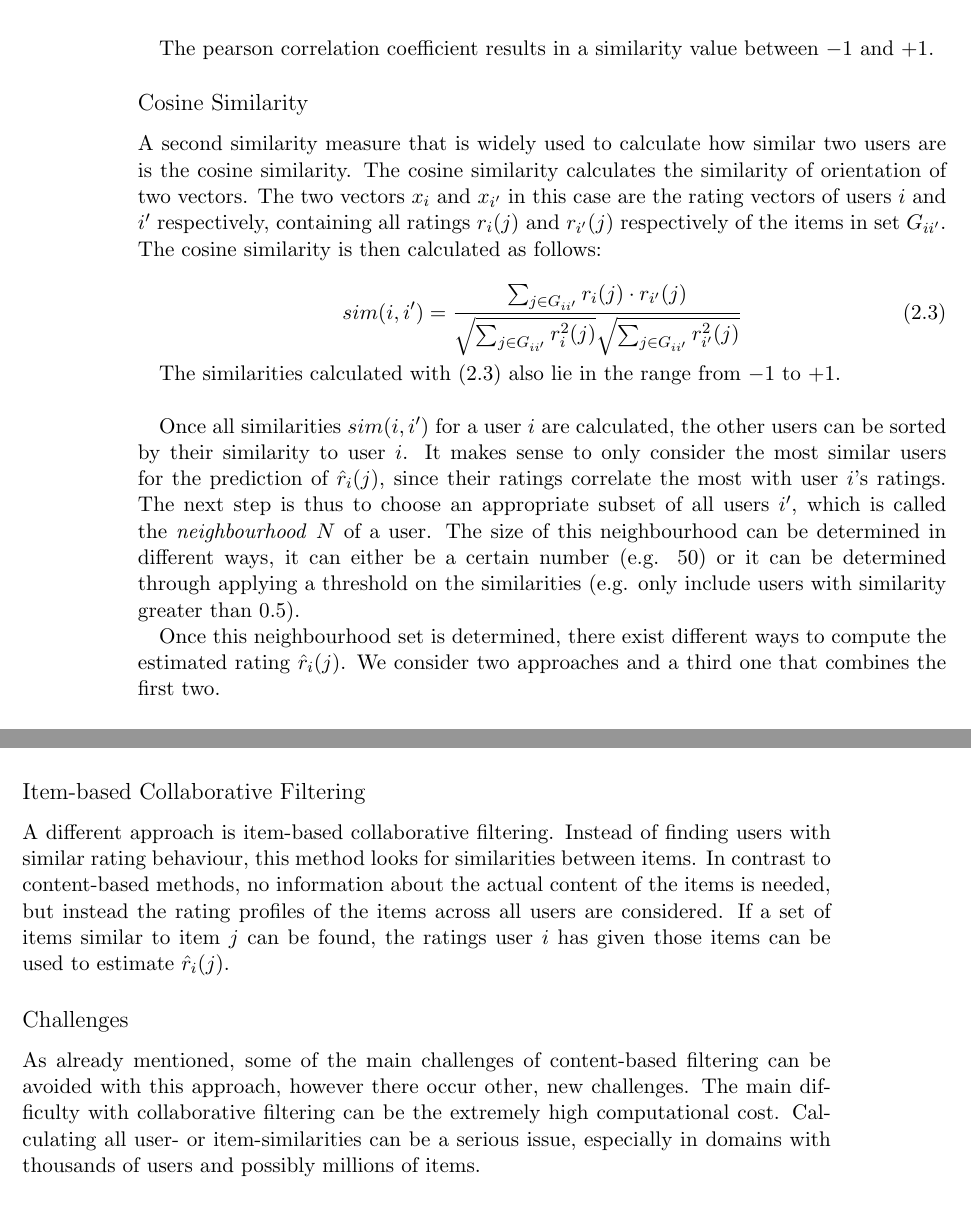
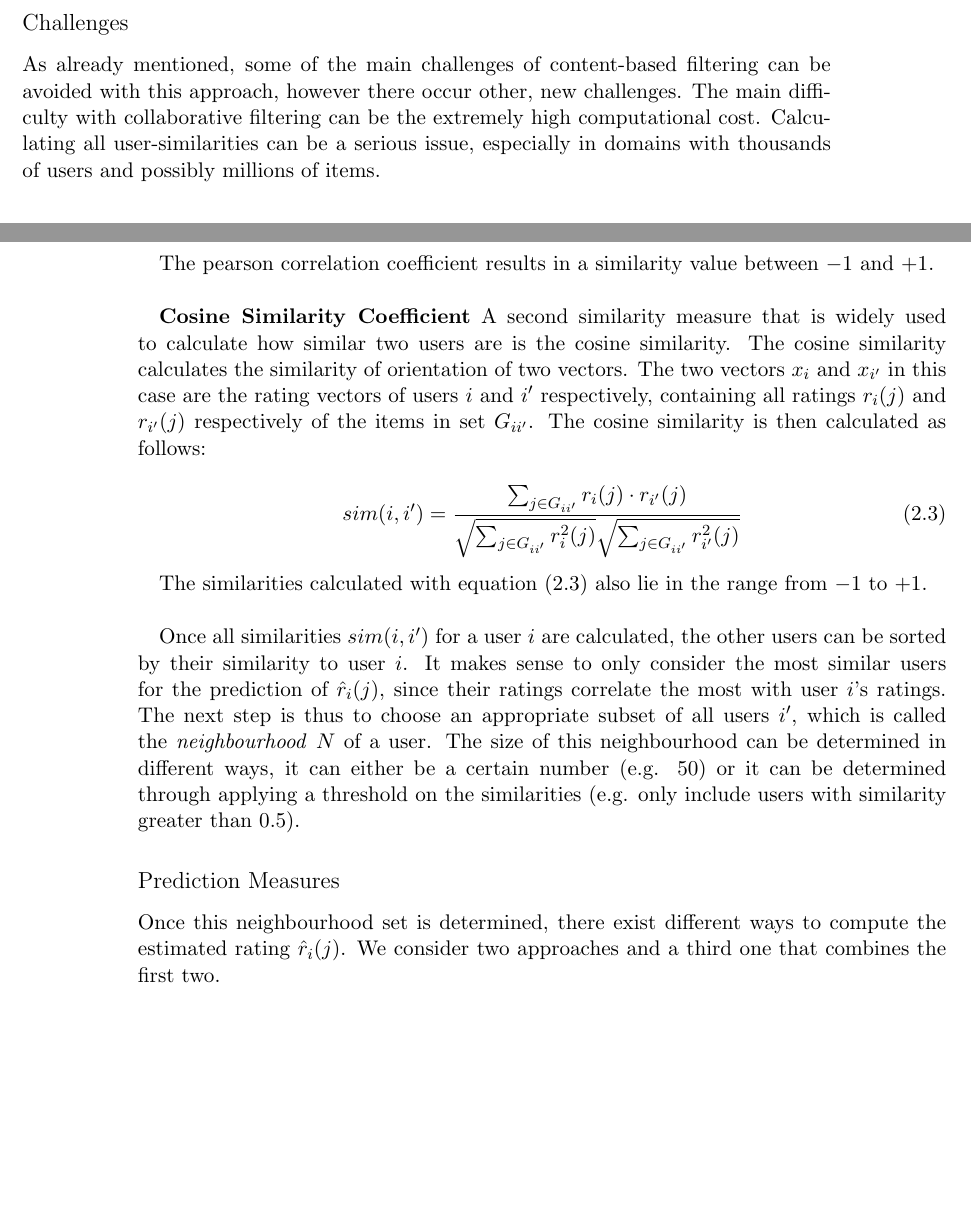
Before and after one commit to MatthiasFelix/Thesis, a LaTeX thesis (Thesis_LaTeX/thesis.tex, which reads Thesis_LaTeX/2-recommendersystemssocialnetworks/recommendersystemssocialnetworks.tex): two parts of pages 14 and 15 of 39 before the commit and two parts of pages 13 and 14 of 39 after it, joined at a grey line, cut so that both start at the same text, the shorter picture padded with empty space. Compiled offline with pdfLaTeX.

Commit message:
30.07.14_2

```diff
--- a/Thesis_LaTeX/2-recommendersystemssocialnetworks/recommendersystemssocialnetworks.tex
+++ b/Thesis_LaTeX/2-recommendersystemssocialnetworks/recommendersystemssocialnetworks.tex
@@ -20,6 +20,9 @@ As a consequence of the various conditions and surroundings recommender systems
 
 In user-based collaborative filtering, the idea is to find users with similar rating behaviour and predict ratings for an item based on these similar users' ratings for this item. Item-based collaborative filtering tries to find items that have been rated similarly across all users and then makes a prediction for an item based on the user's ratings for similar items.
 
+\subsubsection{Challenges}
+\label{ssst:challengescf} As already mentioned, some of the main challenges of content-based filtering can be avoided with this approach, however there occur other, new challenges. The main difficulty with collaborative filtering can be the extremely high computational cost. Calculating all user-similarities can be a serious issue, especially in domains with thousands of users and possibly millions of items.
+
 \subsection{Formal Framework}
 \label{ssst:formalframework} To mathematically describe the different algorithms and metrics that are used in the experiments, a formal framework is introduced here. Let $U = \{1,...,u\}$ denote the set of users and let $G = \{1,...,g\}$ denote the set of items. Let $r_i(j)$ denote the actual rating of user $i \in U$ for item $j \in G$. The ultimate task for every recommender system is to find a good estimate $\hat{r}_i(j)$ for an item $j$ that user $i$ has not rated yet. The closer $\hat{r}_i(j)$ is to the user's actual rating $r_i(j)$ (which exists even if the user has not explicitly rated the item yet; it should be seen as the actual valuation of the user for that item), the more accurate the recommendation is.
 
@@ -42,19 +45,21 @@ sim(i,i') = \frac{\sum_{j \in G_{ii'}}{(r_i(j)-\bar{r}_i)(r_{i'}(j)-\bar{r}_{i'}
 \end{equation}
 
 The pearson correlation coefficient results in a similarity value between $-1$ and $+1$.
+\newline
 
-\subsubsection{Cosine Similarity}
-\label{ssst:cosinesimilarity} A second similarity measure that is widely used to calculate how similar two users are is the cosine similarity. The cosine similarity calculates the similarity of orientation of two vectors. The two vectors $x_i$ and $x_{i'}$ in this case are the rating vectors of users $i$ and $i'$ respectively, containing all ratings $r_{i}(j)$ and $r_{i'}(j)$ respectively of the items in set $G_{ii'}$. The cosine similarity is then calculated as follows:
+\textbf{Cosine Similarity Coefficient} A second similarity measure that is widely used to calculate how similar two users are is the cosine similarity. The cosine similarity calculates the similarity of orientation of two vectors. The two vectors $x_i$ and $x_{i'}$ in this case are the rating vectors of users $i$ and $i'$ respectively, containing all ratings $r_{i}(j)$ and $r_{i'}(j)$ respectively of the items in set $G_{ii'}$. The cosine similarity is then calculated as follows:
 
 \begin{equation}
 sim(i,i') = \frac{\sum_{j \in G_{ii'}}{r_{i}(j)\cdot r_{i'}(j)}}{\sqrt{\sum_{j \in G_{ii'}}{{r_{i}^2}(j)}}\sqrt{\sum_{j \in G_{ii'}}{{r_{i'}^2}(j)}}}
 \label{eq:cosine}
 \end{equation}
 
-The similarities calculated with \eqref{eq:cosine} also lie in the range from $-1$ to $+1$.
+The similarities calculated with equation \eqref{eq:cosine} also lie in the range from $-1$ to $+1$.
 \newline
 
 Once all similarities $sim(i,i')$ for a user $i$ are calculated, the other users can be sorted by their similarity to user $i$. It makes sense to only consider the most similar users for the prediction of $\hat{r}_i(j)$, since their ratings correlate the most with user $i$'s ratings. The next step is thus to choose an appropriate subset of all users $i'$, which is called the \textit{neighbourhood} $N$ of a user. The size of this neighbourhood can be determined in different ways, it can either be a certain number (e.g. 50) or it can be determined through applying a threshold on the similarities (e.g. only include users with similarity greater than 0.5).
 
-Once this neighbourhood set is determined, there exist different ways to compute the estimated rating $\hat{r}_i(j)$. We consider two approaches and a third one that combines the first two.
+\subsubsection{Prediction Measures}
+\label{ssst:predictionmeasures} Once this neighbourhood set is determined, there exist different ways to compute the estimated rating $\hat{r}_i(j)$. We consider two approaches and a third one that combines the first two.
+\newline
 
@@ -83,12 +87,6 @@ Once this neighbourhood set is determined, there exist different ways to compute
 \end{equation}
 
 Note that in all three approaches the sum is over all users in neighbourhood $N$. One has to take into account the fact that it is not certain that all users in $N$ have already rated item $j$. In fact, the sparser the rating matrix, the higher the probability that there are users who have not rated item $j$ and are therefore left out of the prediction calculation. The actual set of neighbours that influence $\hat{r}_i(j)$ can therefore be much smaller than $\lvert N \rvert$.
-
-\subsubsection{Item-based Collaborative Filtering}
-\label{ssst:itembasedcf} A different approach is item-based collaborative filtering. Instead of finding users with similar rating behaviour, this method looks for similarities between items. In contrast to content-based methods, no information about the actual content of the items is needed, but instead the rating profiles of the items across all users are considered. If a set of items similar to item $j$ can be found, the ratings user $i$ has given those items can be used to estimate $\hat{r}_i(j)$.
-
-\subsubsection{Challenges}
-\label{ssst:challengescf} As already mentioned, some of the main challenges of content-based filtering can be avoided with this approach, however there occur other, new challenges. The main difficulty with collaborative filtering can be the extremely high computational cost. Calculating all user- or item-similarities can be a serious issue, especially in domains with thousands of users and possibly millions of items.
 
 \subsection{Related work}
 \label{sst:rsrelatedwork} There is a vast variety of studies and papers that give a survey on the topic of recommender systems. \cite{Ricci_2011} give a good overview over existing approaches to recommender systems and explain in detail different properties of recommender algorithms. A recommender algorithm can be evaluated and compared to others with respect to these properties. By far the most used property to assess the quality of a recommender algorithm is its prediction accuracy. Since recommender algorithms aim at providing recommendations to users, it is safe to assume that users prefer algorithms that have a high prediction accuracy, that is they predict ratings that are close to the actual rating of a user.
```
Also changed, not shown: Thesis_LaTeX/thesis.pdf, Thesis_LaTeX/2-recommendersystemssocialnetworks/recommendersystemssocialnetworks.tex (29 more changed lines), 4 other files.
